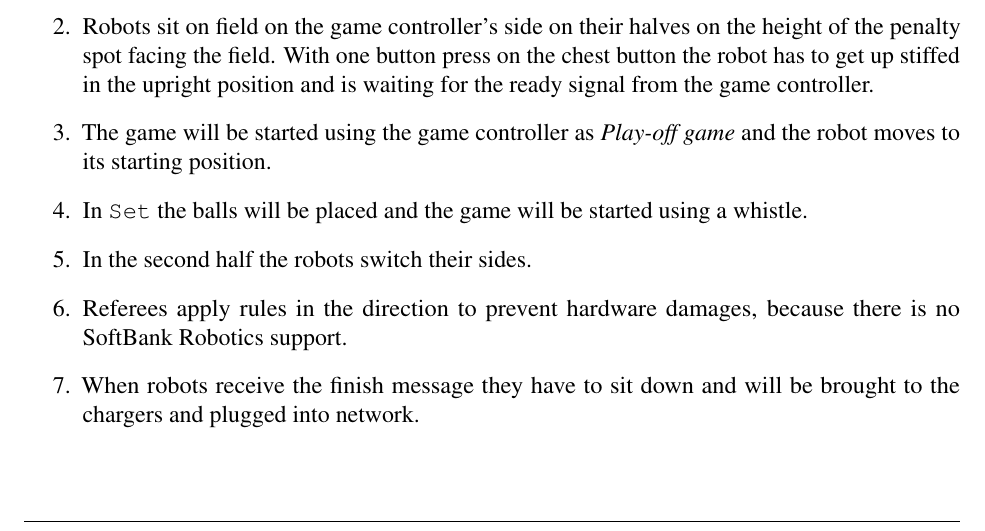
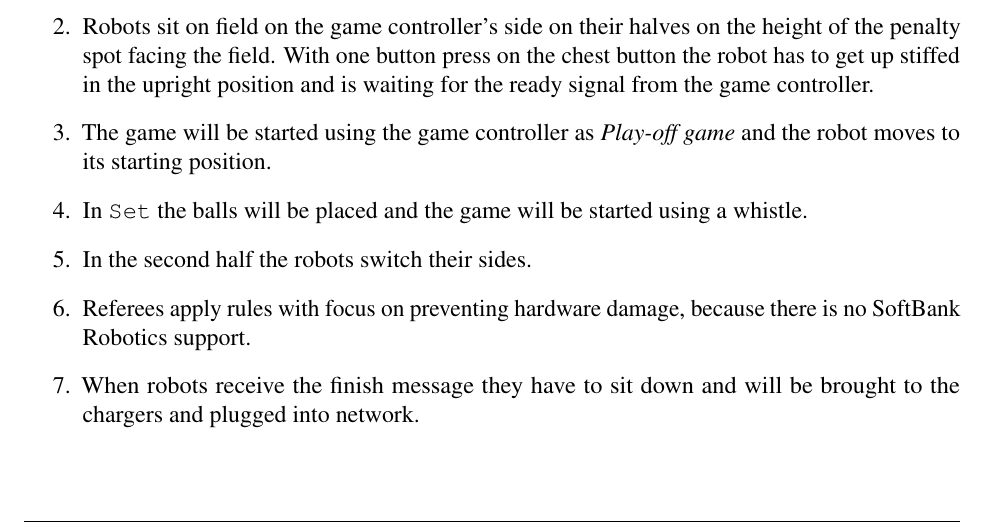
Before and after one commit to RoboCup-SPL/Rules, a LaTeX document (Rules 2021/SPL-Rules.tex, which reads Rules 2021/content/challenge3.tex): part of page 26 of 60, cut so that both start at the same text. Compiled offline with pdfLaTeX.

Commit message:
typos and language

```diff
--- a/Rules 2021/content/challenge3.tex
+++ b/Rules 2021/content/challenge3.tex
@@ -193,7 +193,7 @@ To give volunteers an interface to command autonomous acting robot, the followin
 		\item The game will be started using the game controller as \textit{Play-off game} and the robot moves to its starting position.
 		\item In \texttt{Set} the balls will be placed and the game will be started using a whistle.
 		\item In the second half the robots switch their sides.
-		\item Referees apply rules in the direction to prevent hardware damages, because there is no SoftBank Robotics support.
+		\item Referees apply rules with focus on preventing hardware damage, because there is no SoftBank Robotics support.
 		\item When robots receive the finish message they have to sit down and will be brought to the chargers and plugged into network.
 	\end{enumerate}
 
```
